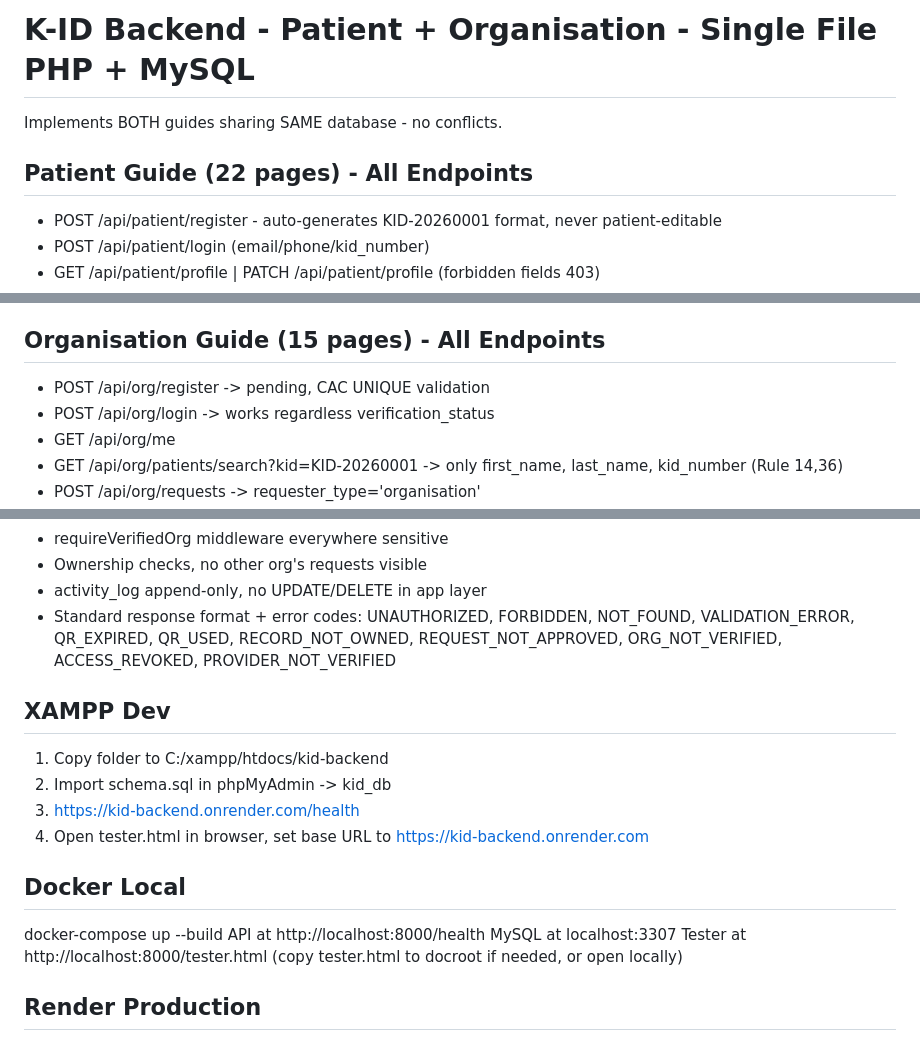
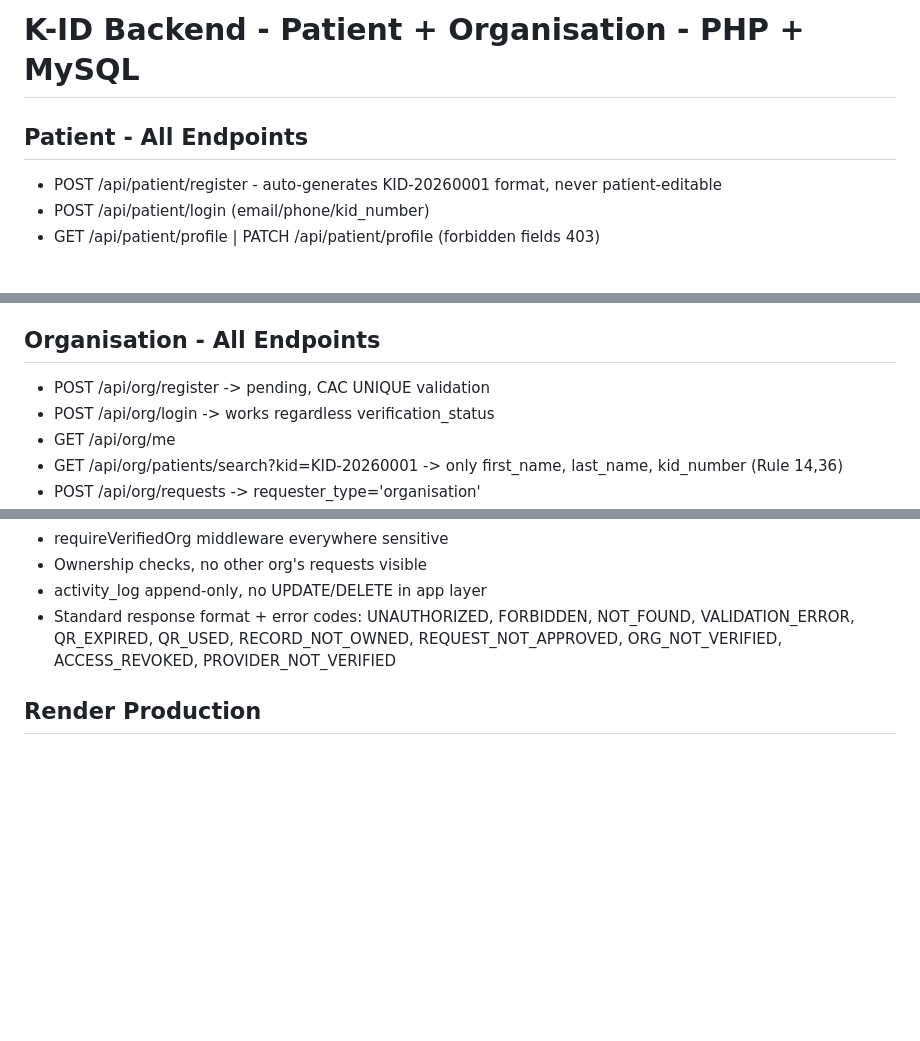
Before and after one commit to Karevo-technologies/karevo-auth-be, a Markdown page: README.md, 3 parts joined by grey strips. Rendered like a GitHub page; blank space fills up the shorter version.

```diff
--- a/README.md
+++ b/README.md
@@ -1,8 +1,6 @@
-# K-ID Backend - Patient + Organisation - Single File PHP + MySQL
+# K-ID Backend - Patient + Organisation - PHP + MySQL
 
-Implements BOTH guides sharing SAME database - no conflicts.
-
-## Patient Guide (22 pages) - All Endpoints
+## Patient - All Endpoints
 - POST /api/patient/register - auto-generates KID-20260001 format, never patient-editable
 - POST /api/patient/login (email/phone/kid_number)
 - GET /api/patient/profile | PATCH /api/patient/profile (forbidden fields 403)
@@ -17,7 +15,7 @@ Implements BOTH guides sharing SAME database - no conflicts.
 - GET /api/patient/organisations | DELETE /api/patient/organisations/:orgId/revoke -> invalidates QR immediately
 - GET /api/patient/dashboard -> total_records, pending, approved, unread, 3 recent
 
-## Organisation Guide (15 pages) - All Endpoints
+## Organisation - All Endpoints
 - POST /api/org/register -> pending, CAC UNIQUE validation
 - POST /api/org/login -> works regardless verification_status
 - GET /api/org/me
@@ -45,18 +43,6 @@ patients, providers, organisations, health_records, record_requests, qr_codes, a
 - activity_log append-only, no UPDATE/DELETE in app layer
 - Standard response format + error codes: UNAUTHORIZED, FORBIDDEN, NOT_FOUND, VALIDATION_ERROR, QR_EXPIRED, QR_USED, RECORD_NOT_OWNED, REQUEST_NOT_APPROVED, ORG_NOT_VERIFIED, ACCESS_REVOKED, PROVIDER_NOT_VERIFIED
 
-## XAMPP Dev
-1. Copy folder to C:/xampp/htdocs/kid-backend
-2. Import schema.sql in phpMyAdmin -> kid_db
-3. https://kid-backend.onrender.com/health
-4. Open tester.html in browser, set base URL to https://kid-backend.onrender.com
-
-## Docker Local
-docker-compose up --build
-API at http://localhost:8000/health
-MySQL at localhost:3307
-Tester at http://localhost:8000/tester.html (copy tester.html to docroot if needed, or open locally)
-
 ## Render Production
 1. Push to Github
 2. Render -> New Web Service -> Docker -> reads Dockerfile + render.yaml
```
